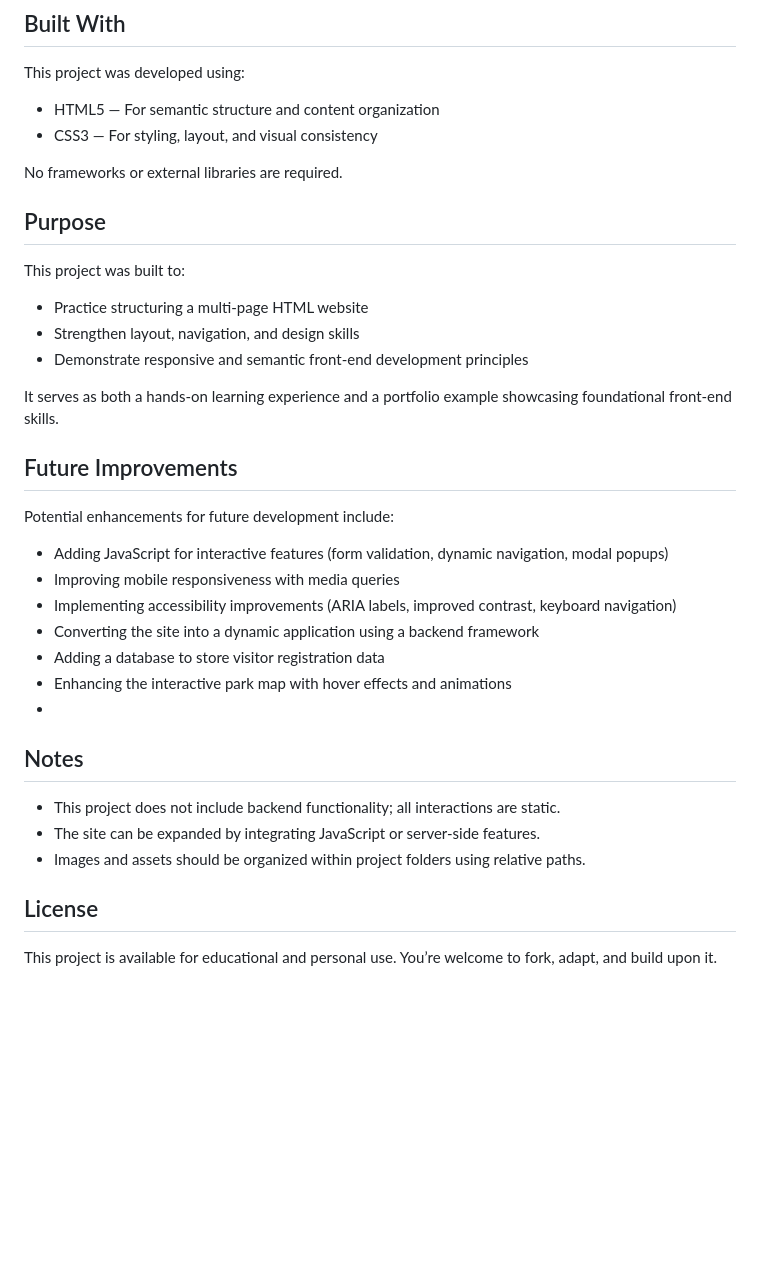
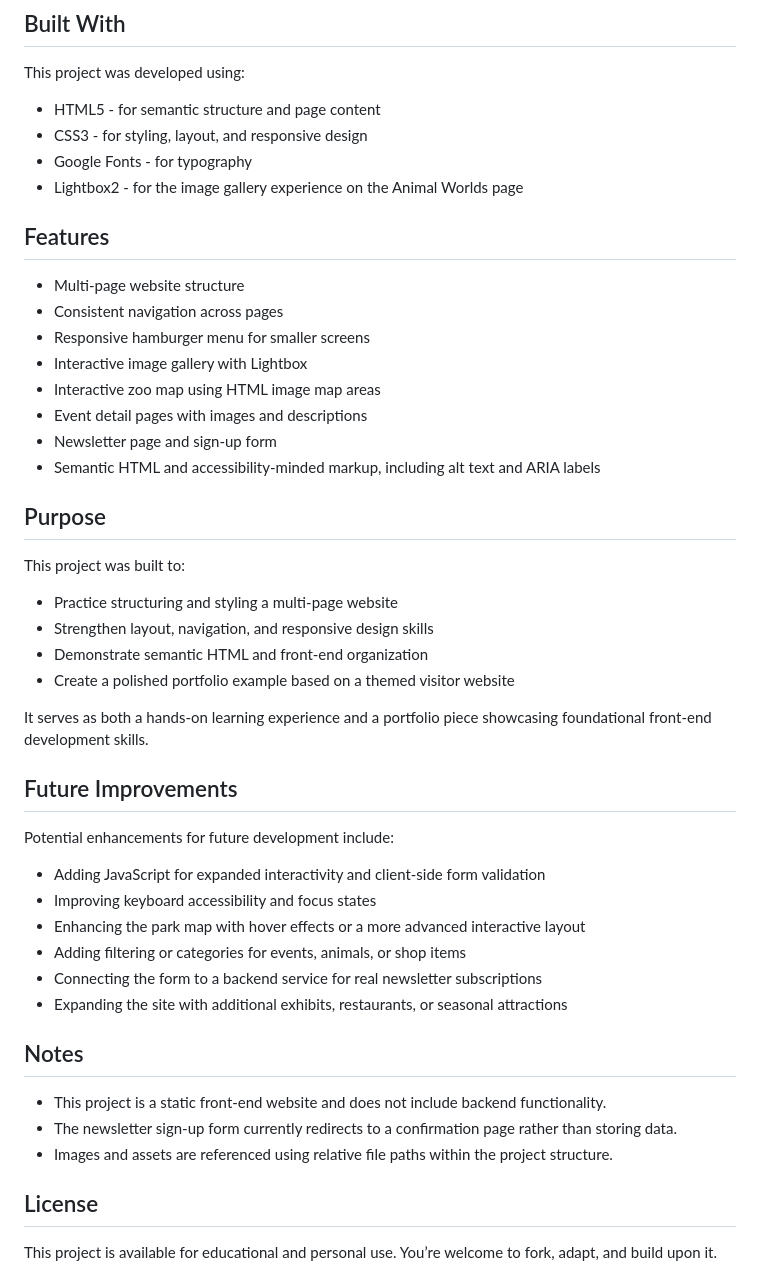
Before and after one commit to Wezy18/Willow-Creek-Wildlife-Park, a Markdown page: README.md, the part around one of its changes. GitHub-like rendering; blank space fills up the shorter version.

```diff
--- a/README.md
+++ b/README.md
@@ -51,37 +64,49 @@ From there, use the navigation menu to explore the various sections of the site.
 
 This project was developed using:
 
-- HTML5 — For semantic structure and content organization
-- CSS3 — For styling, layout, and visual consistency
+- HTML5 - for semantic structure and page content
+- CSS3 - for styling, layout, and responsive design
+- Google Fonts - for typography
+- Lightbox2 - for the image gallery experience on the Animal Worlds page
 
-No frameworks or external libraries are required.
+## Features
+
+- Multi-page website structure
+- Consistent navigation across pages
+- Responsive hamburger menu for smaller screens
+- Interactive image gallery with Lightbox
+- Interactive zoo map using HTML image map areas
+- Event detail pages with images and descriptions
+- Newsletter page and sign-up form
+- Semantic HTML and accessibility-minded markup, including alt text and ARIA labels
 
 ## Purpose
 
 This project was built to:
 
-- Practice structuring a multi-page HTML website
-- Strengthen layout, navigation, and design skills
-- Demonstrate responsive and semantic front-end development principles
+- Practice structuring and styling a multi-page website
+- Strengthen layout, navigation, and responsive design skills
+- Demonstrate semantic HTML and front-end organization
+- Create a polished portfolio example based on a themed visitor website
 
-It serves as both a hands-on learning experience and a portfolio example showcasing foundational front-end skills.
+It serves as both a hands-on learning experience and a portfolio piece showcasing foundational front-end development skills.
 
 ## Future Improvements
 
 Potential enhancements for future development include:
 
-- Adding JavaScript for interactive features (form validation, dynamic navigation, modal popups)
-- Improving mobile responsiveness with media queries
-- Implementing accessibility improvements (ARIA labels, improved contrast, keyboard navigation)
-- Converting the site into a dynamic application using a backend framework
-- Adding a database to store visitor registration data
-- Enhancing the interactive park map with hover effects and animations
--
+- Adding JavaScript for expanded interactivity and client-side form validation
+- Improving keyboard accessibility and focus states
+- Enhancing the park map with hover effects or a more advanced interactive layout
+- Adding filtering or categories for events, animals, or shop items
+- Connecting the form to a backend service for real newsletter subscriptions
+- Expanding the site with additional exhibits, restaurants, or seasonal attractions
+
 ## Notes
 
-- This project does not include backend functionality; all interactions are static.
-- The site can be expanded by integrating JavaScript or server-side features.
-- Images and assets should be organized within project folders using relative paths.
+- This project is a static front-end website and does not include backend functionality.
+- The newsletter sign-up form currently redirects to a confirmation page rather than storing data.
+- Images and assets are referenced using relative file paths within the project structure.
 
 ## License
 
```
Also changed, not shown: other parts of README.md (+30 -17 lines).
